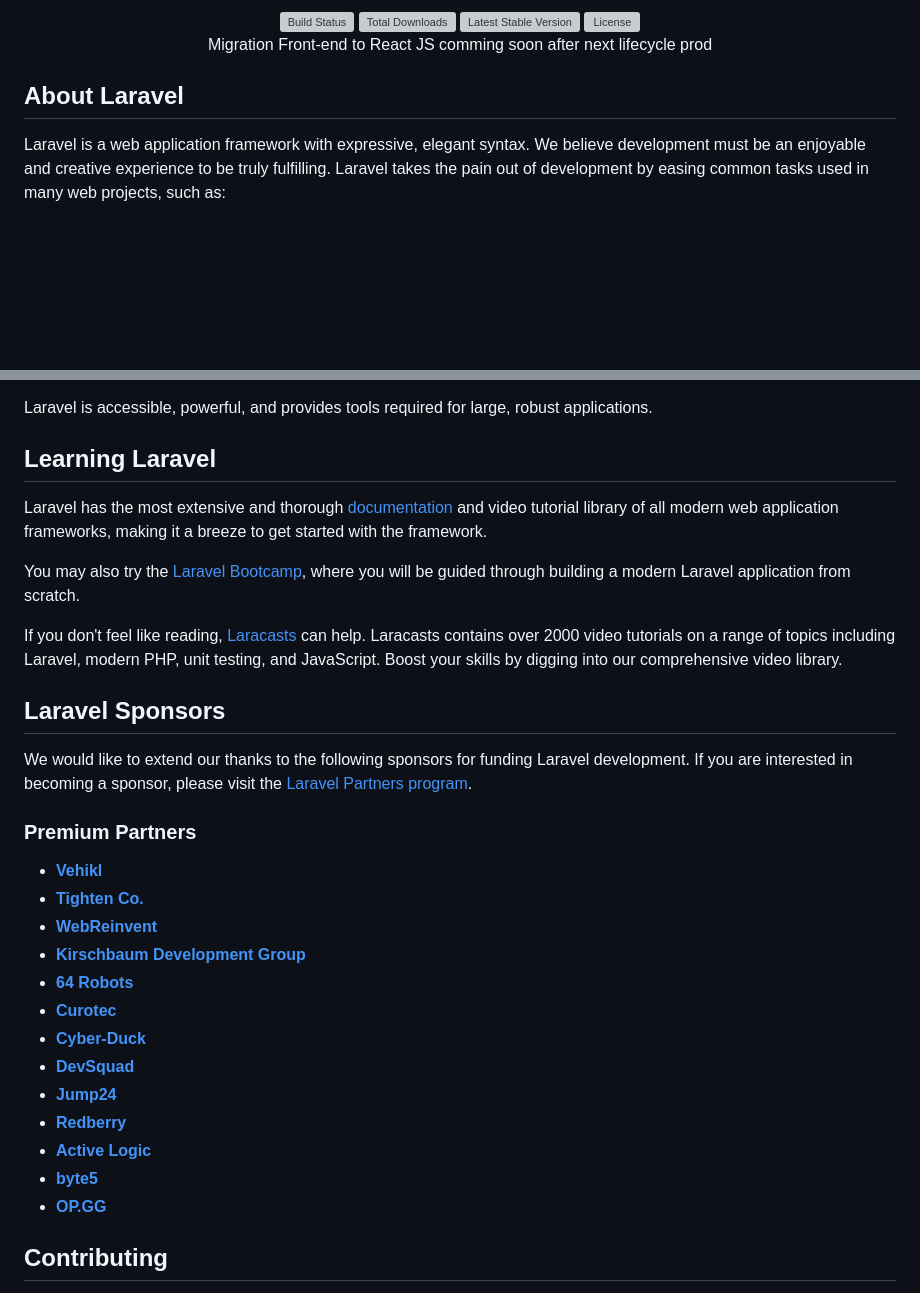
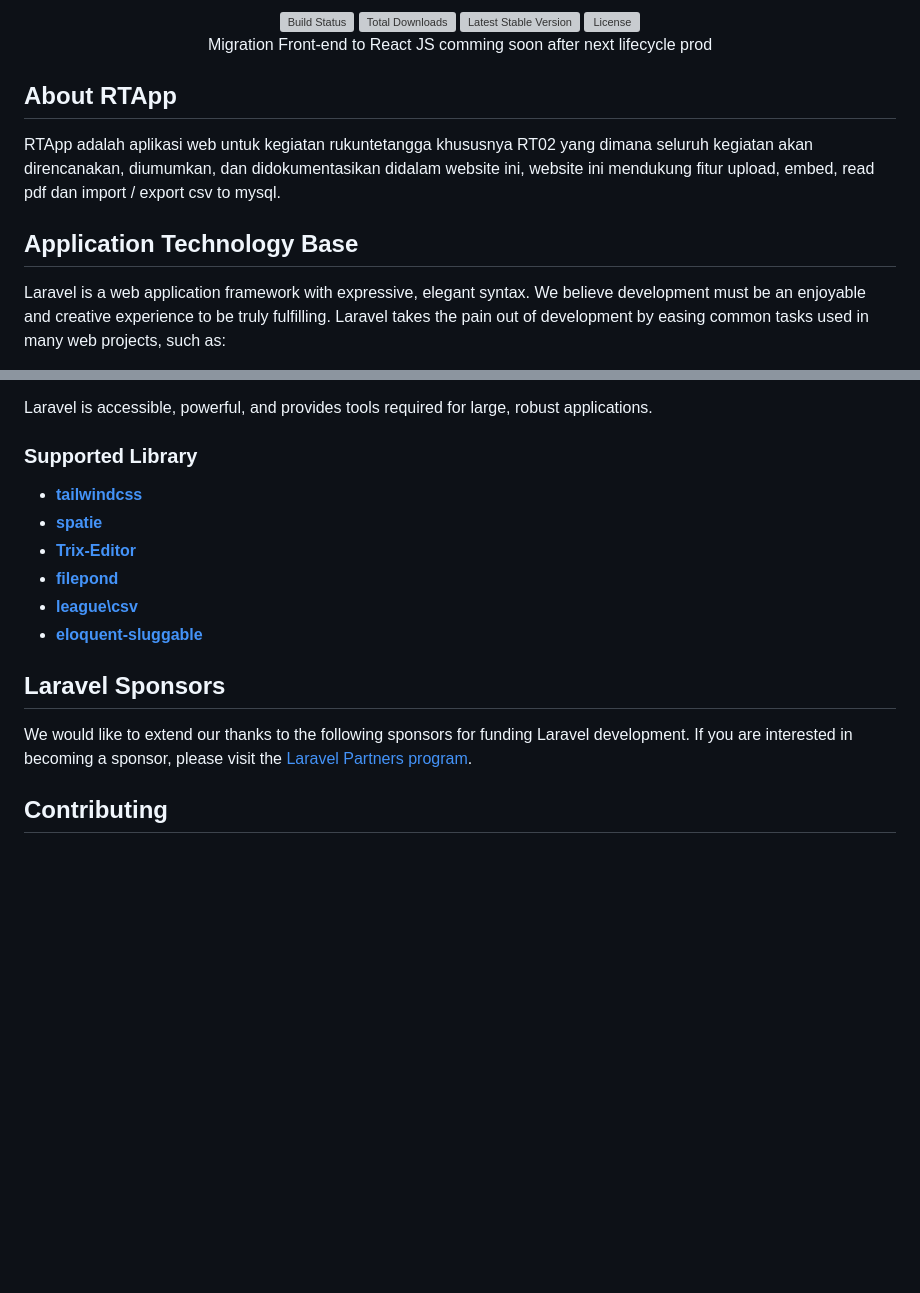
Before and after one commit to dhino12/RTApp, a Markdown page: README.md, 2 parts joined by grey strips. GitHub-like rendering; blank space fills up the shorter version; grey boxes are pictures that could not be loaded.

```diff
--- a/README.md
+++ b/README.md
@@ -9,8 +9,10 @@ Migration Front-end to React JS comming soon after next lifecycle prod
 </p>
 
 
-## About Laravel
+## About RTApp
+RTApp adalah aplikasi web untuk kegiatan rukuntetangga khususnya RT02 yang dimana seluruh kegiatan akan direncanakan, diumumkan, dan didokumentasikan didalam website ini, website ini mendukung fitur upload, embed, read pdf dan import / export csv to mysql.
 
+## Application Technology Base
 Laravel is a web application framework with expressive, elegant syntax. We believe development must be an enjoyable and creative experience to be truly fulfilling. Laravel takes the pain out of development by easing common tasks used in many web projects, such as:
 
 - [Simple, fast routing engine](https://laravel.com/docs/routing).
@@ -23,33 +25,18 @@ Laravel is a web application framework with expressive, elegant syntax. We belie
 
 Laravel is accessible, powerful, and provides tools required for large, robust applications.
 
-## Learning Laravel
+### Supported Library
 
-Laravel has the most extensive and thorough [documentation](https://laravel.com/docs) and video tutorial library of all modern web application frameworks, making it a breeze to get started with the framework.
-
-You may also try the [Laravel Bootcamp](https://bootcamp.laravel.com), where you will be guided through building a modern Laravel application from scratch.
-
-If you don't feel like reading, [Laracasts](https://laracasts.com) can help. Laracasts contains over 2000 video tutorials on a range of topics including Laravel, modern PHP, unit testing, and JavaScript. Boost your skills by digging into our comprehensive video library.
+- **[tailwindcss](https://tailwindcss.com/)**
+- **[spatie](https://spatie.be/docs/laravel-permission/v6/installation-laravel)**
+- **[Trix-Editor](https://github.com/basecamp/trix)**
+- **[filepond](https://pqina.nl/filepond/#multi-file-code)**
+- **[league\csv](https://csv.thephpleague.com/)**
+- **[eloquent-sluggable](https://github.com/cviebrock/eloquent-sluggable)**
 
 ## Laravel Sponsors
 
 We would like to extend our thanks to the following sponsors for funding Laravel development. If you are interested in becoming a sponsor, please visit the [Laravel Partners program](https://partners.laravel.com).
-
-### Premium Partners
-
-- **[Vehikl](https://vehikl.com/)**
-- **[Tighten Co.](https://tighten.co)**
-- **[WebReinvent](https://webreinvent.com/)**
-- **[Kirschbaum Development Group](https://kirschbaumdevelopment.com)**
-- **[64 Robots](https://64robots.com)**
-- **[Curotec](https://www.curotec.com/services/technologies/laravel/)**
-- **[Cyber-Duck](https://cyber-duck.co.uk)**
-- **[DevSquad](https://devsquad.com/hire-laravel-developers)**
-- **[Jump24](https://jump24.co.uk)**
-- **[Redberry](https://redberry.international/laravel/)**
-- **[Active Logic](https://activelogic.com)**
-- **[byte5](https://byte5.de)**
-- **[OP.GG](https://op.gg)**
 
 ## Contributing
 
```
